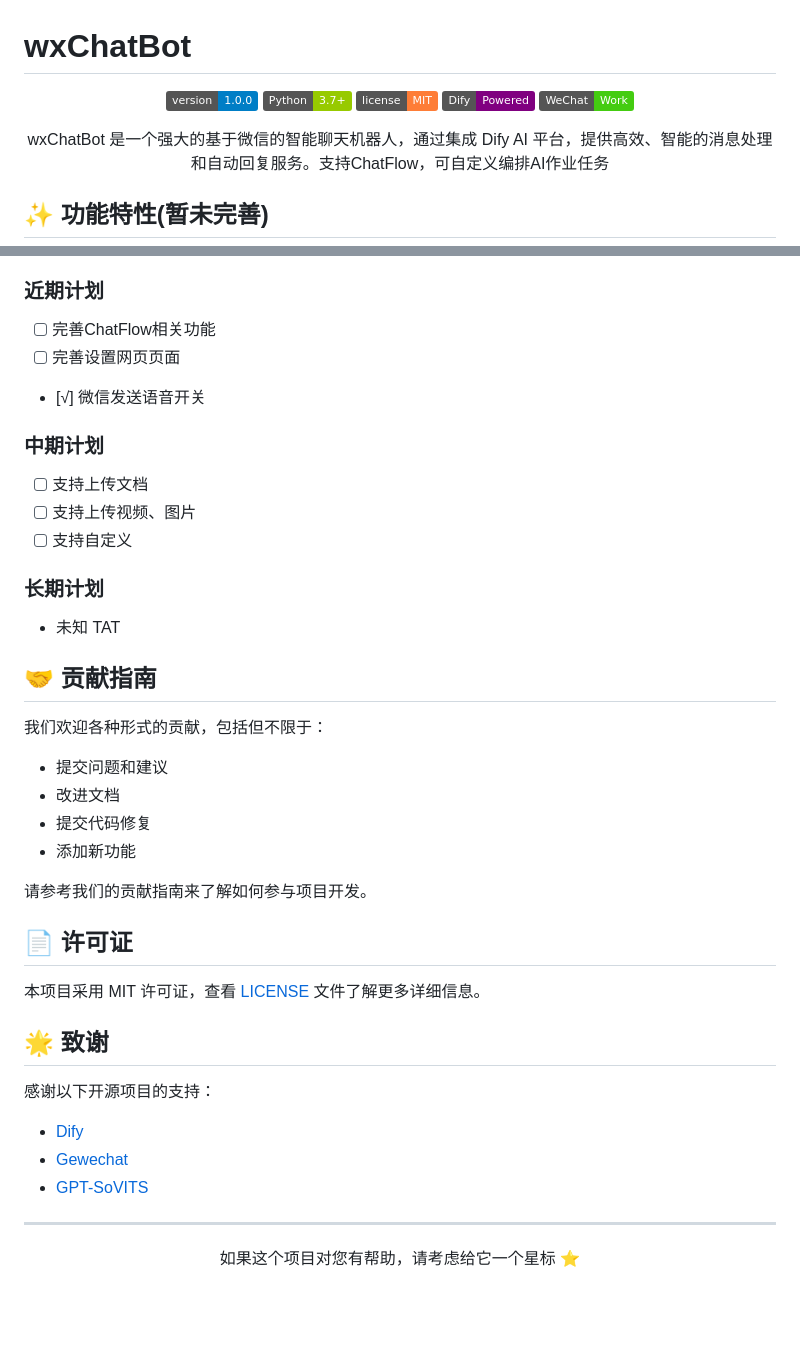
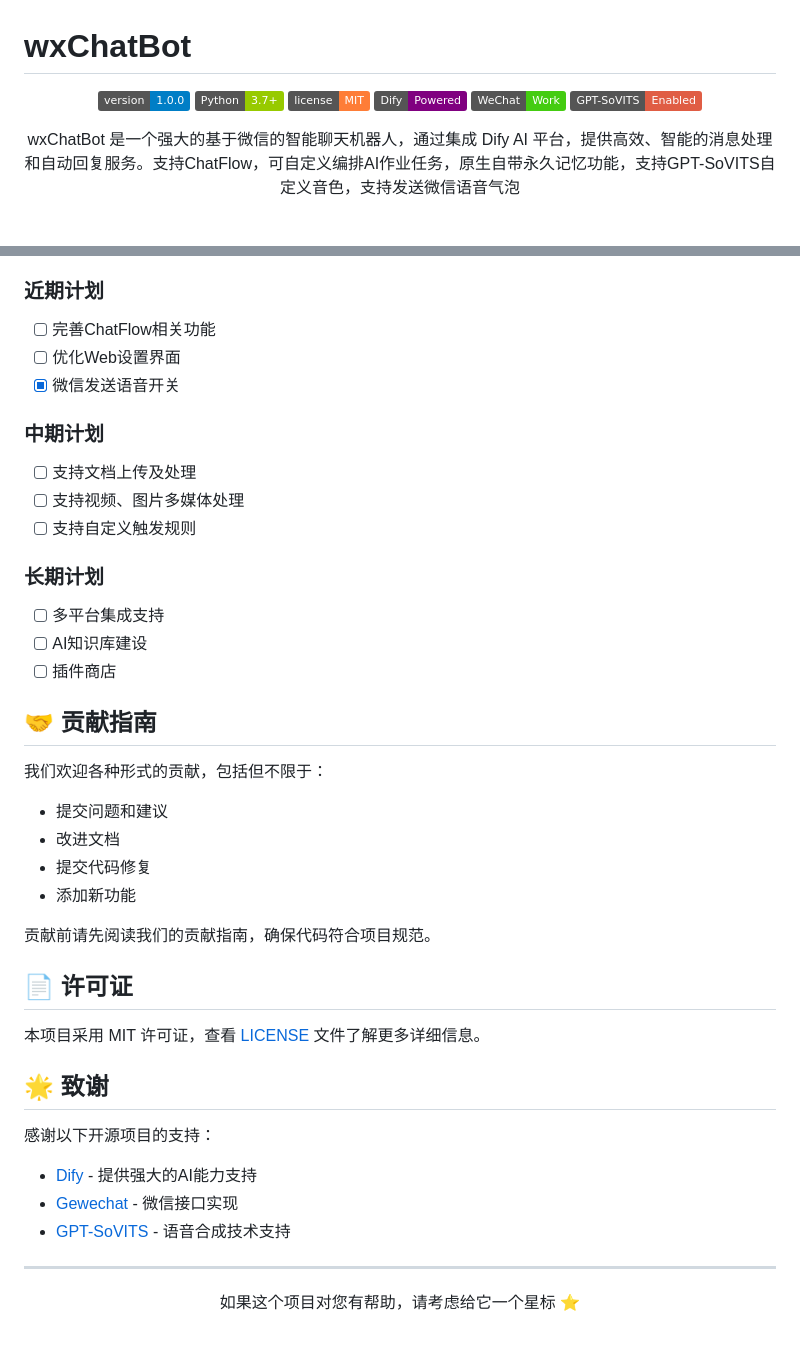
Before and after one commit to Norsico/WePartner, a Markdown page: README.md, 2 parts joined by grey strips. Rendered like a GitHub page; badges without logos; blank space fills up the shorter version.

```diff
--- a/README.md
+++ b/README.md
@@ -7,10 +7,11 @@
 ![License](https://img.shields.io/badge/license-MIT-orange)
 ![Dify](https://img.shields.io/badge/Dify-Powered-purple)
 ![WeChat](https://img.shields.io/badge/WeChat-Work-brightgreen)
+![GPT-SoVITS](https://img.shields.io/badge/GPT--SoVITS-Enabled-red)
 
 </div>
 
-<p align="center">wxChatBot 是一个强大的基于微信的智能聊天机器人，通过集成 Dify AI 平台，提供高效、智能的消息处理和自动回复服务。支持ChatFlow，可自定义编排AI作业任务</p>
+<p align="center">wxChatBot 是一个强大的基于微信的智能聊天机器人，通过集成 Dify AI 平台，提供高效、智能的消息处理和自动回复服务。支持ChatFlow，可自定义编排AI作业任务，原生自带永久记忆功能，支持GPT-SoVITS自定义音色，支持发送微信语音气泡</p>
 
-## ✨ 功能特性(暂未完善)
+<div align="center">
 
@@ -104,16 +166,18 @@ wxChatBot/
 
 ### 近期计划
 - [ ] 完善ChatFlow相关功能
-- [ ] 完善设置网页页面
-- [√] 微信发送语音开关
+- [ ] 优化Web设置界面
+- [x] 微信发送语音开关
 
 ### 中期计划
-- [ ] 支持上传文档
-- [ ] 支持上传视频、图片
-- [ ] 支持自定义
+- [ ] 支持文档上传及处理
+- [ ] 支持视频、图片多媒体处理
+- [ ] 支持自定义触发规则
 
 ### 长期计划
-- 未知 TAT
+- [ ] 多平台集成支持
+- [ ] AI知识库建设
+- [ ] 插件商店
 
 ## 🤝 贡献指南
 
@@ -124,7 +188,7 @@ wxChatBot/
 - 提交代码修复
 - 添加新功能
 
-请参考我们的贡献指南来了解如何参与项目开发。
+贡献前请先阅读我们的贡献指南，确保代码符合项目规范。
 
 ## 📄 许可证
 
@@ -134,9 +198,9 @@ wxChatBot/
 
 感谢以下开源项目的支持：
 
-- [Dify](https://dify.ai)
-- [Gewechat](https://github.com/Devo919/Gewechat)
-- [GPT-SoVITS](https://github.com/RVC-Boss/GPT-SoVITS)
+- [Dify](https://dify.ai) - 提供强大的AI能力支持
+- [Gewechat](https://github.com/Devo919/Gewechat) - 微信接口实现
+- [GPT-SoVITS](https://github.com/RVC-Boss/GPT-SoVITS) - 语音合成技术支持
 
 ---
 
```
Also changed, not shown: other parts of README.md (+120 -59 lines), docs/images/app_run.png (added), docs/images/settings_chatflow.jpg (added), docs/images/settings_voice.jpg (added), docs/images/wxchat_demo.jpg (added), 3 other files.
